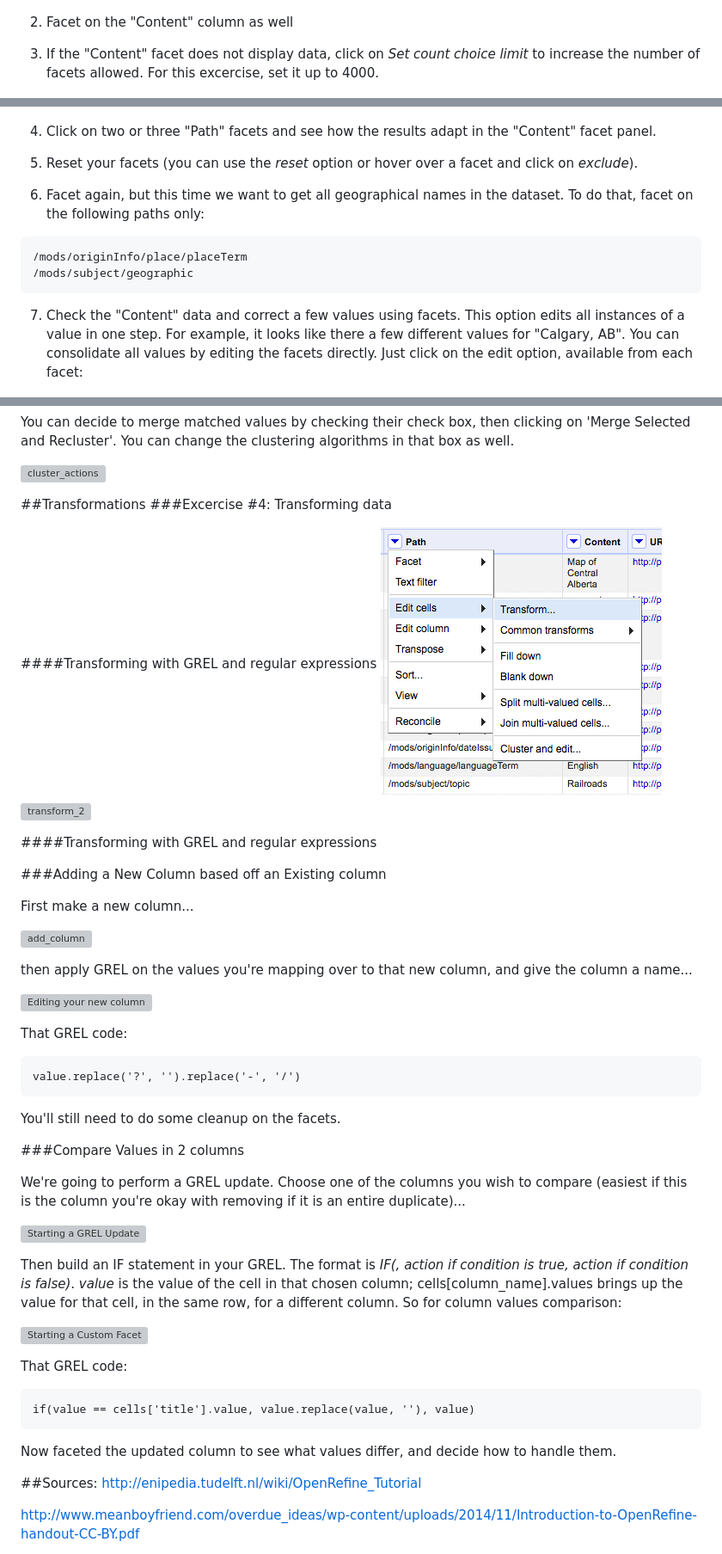
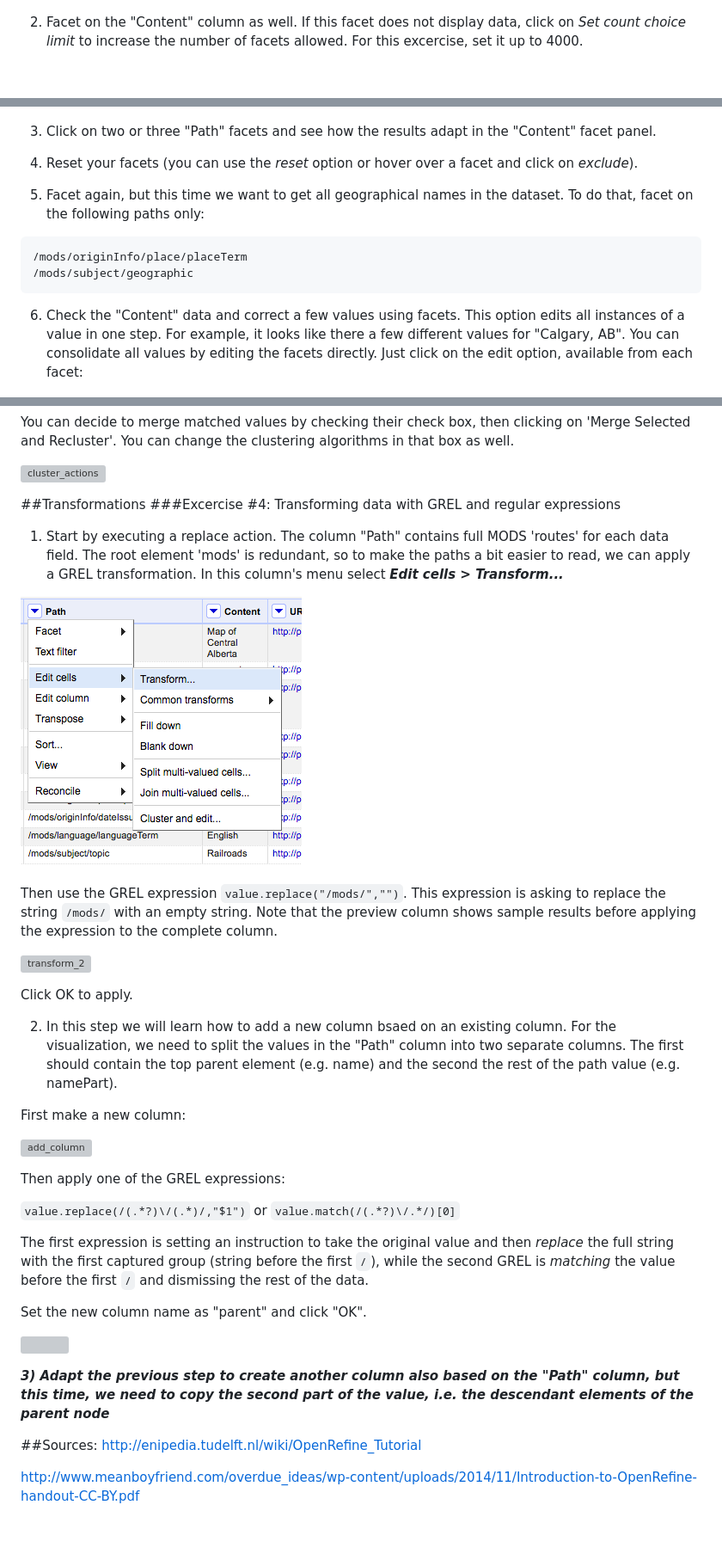
Before and after one commit to code4libyeg/openrefine_workshop_2016, a Markdown page: instructions/managing_data/README.md, 3 parts joined by grey strips. Shown: that part at 86% size. Rendered like a GitHub page; blank space fills up the shorter version; grey boxes are pictures that could not be loaded.

Commit message:
Almost final version

````diff
--- a/instructions/managing_data/README.md
+++ b/instructions/managing_data/README.md
@@ -61,24 +62,22 @@ Our end goal is to prepare the dataset for visualization in Tableau. To do so we
 
 ![facet_text](../screenshots/facet_text.png)
 
-2) Facet on the "Content" column as well
-
-3) If the "Content" facet does not display data, click on *Set count choice limit* to increase the number of facets allowed. For this excercise, set it up to 4000.
+2) Facet on the "Content" column as well. If this facet does not display data, click on *Set count choice limit* to increase the number of facets allowed. For this excercise, set it up to 4000.
 
 ![facet_two_columns](../screenshots/facet_two_columns.png)
 
-4) Click on two or three "Path" facets and see how the results adapt in the "Content" facet panel.
+3) Click on two or three "Path" facets and see how the results adapt in the "Content" facet panel.
 
-5) Reset your facets (you can use the *reset* option or hover over a facet and click on *exclude*).
+4) Reset your facets (you can use the *reset* option or hover over a facet and click on *exclude*).
 
-6) Facet again, but this time we want to get all geographical names in the dataset. To do that, facet on the following paths only:
+5) Facet again, but this time we want to get all geographical names in the dataset. To do that, facet on the following paths only:
 
 ```
 /mods/originInfo/place/placeTerm
 /mods/subject/geographic
 ```
 
-7) Check the "Content" data and correct a few values using facets. This option edits all instances of a value in one step. For example, it looks like there a few different values for "Calgary, AB". You can consolidate all values by editing the facets directly. Just click on the edit option, available from each facet:
+6) Check the "Content" data and correct a few values using facets. This option edits all instances of a value in one step. For example, it looks like there a few different values for "Calgary, AB". You can consolidate all values by editing the facets directly. Just click on the edit option, available from each facet:
 
 ![facet_calgary](../screenshots/facet_calgary.png)
 
@@ -108,51 +107,41 @@ You can decide to merge matched values by checking their check box, then clickin
 
 
 ##Transformations
-###Excercise #4: Transforming data
+###Excercise #4: Transforming data with GREL and regular expressions
 
-####Transforming with GREL and regular expressions
+1) Start by executing a replace action. The column "Path" contains full MODS 'routes' for each data field. The root element 'mods' is redundant, so to make the paths a bit easier to read, we can apply a GREL transformation. In this column's menu select ***Edit cells > Transform...***
+
 ![transform_1](../screenshots/transform_1.png)
+
+Then use the GREL expression `value.replace("/mods/","")`. This expression is asking to replace the string `/mods/` with an empty string. Note that the preview column shows sample results before applying the expression to the complete column.
+
 ![transform_2](../screenshots/transform_2.png)
 
-####Transforming with GREL and regular expressions
+Click OK to apply.
+
+
+2) In this step we will learn how to add a new column bsaed on an existing column. For the visualization, we need to split the values in the "Path" column into two separate columns. The first should contain the top parent element (e.g. name) and the second the rest of the path value (e.g. namePart).
+
+First make a new column:
+
+![add_column](../screenshots/add_column.png)
+
+Then apply one of the GREL expressions:
+
+`value.replace(/(.*?)\/(.*)/,"$1")`
+or
+`value.match(/(.*?)\/.*/)[0]`
+
+The first expression is setting an instruction to take the original value and then *replace* the full string with the first captured group (string before the first `/`), while the second GREL is *matching* the value before the first `/` and dismissing the rest of the data.
+
+Set the new column name as "parent" and click "OK".
+
+![](add_column_parent.png)
+
+***3) Adapt the previous step to create another column also based on the "Path" column, but this time, we need to copy the second part of the value, i.e. the descendant elements of the parent node***
 
 
 
-###Adding a New Column based off an Existing column
-
-First make a new column...
-
-![add_column](../screenshots/add_column.png)
-
-then apply GREL on the values you're mapping over to that new column, and give the column a name...
-
-![Editing your new column](.png)
-
-That GREL code:
-
-```
-value.replace('?', '').replace('-', '/')
-```
-
-You'll still need to do some cleanup on the facets.
-
-###Compare Values in 2 columns
-
-We're going to perform a GREL update. Choose one of the columns you wish to compare (easiest if this is the column you're okay with removing if it is an entire duplicate)...
-
-![Starting a GREL Update](.png)
-
-Then build an IF statement in your GREL. The format is *IF(<condition>, action if condition is true, action if condition is false)*. *value* is the value of the cell in that chosen column; cells[column_name].values brings up the value for that cell, in the same row, for a different column. So for column values comparison:
-
-![Starting a Custom Facet](.png)
-
-That GREL code:
-
-```
-if(value == cells['title'].value, value.replace(value, ''), value)
-```
-
-Now faceted the updated column to see what values differ, and decide how to handle them.
 
 
 
````
Also changed, not shown: other parts of instructions/managing_data/README.md (+3 -2 lines), instructions/screenshots/add_column_parent.png (added).
